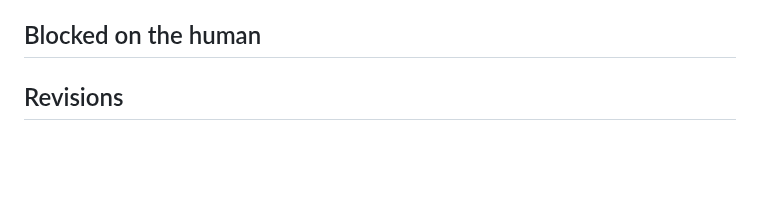
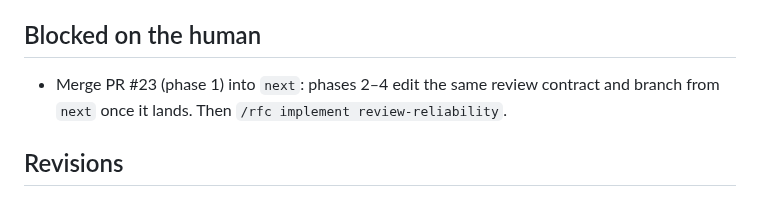
Before and after one commit to dohrm/claude-rules, a Markdown page: .work/review-reliability/rfc.md, the part around the change. Rendered like a GitHub page; blank space fills up the shorter version.

Commit message:
chore(rfc): phase 1 waits on its merge

```diff
--- a/.work/review-reliability/rfc.md
+++ b/.work/review-reliability/rfc.md
@@ -177,6 +177,9 @@ consuming repo running Tier 3, first piloted on temper-altern.
 
 ## Blocked on the human
 
+- Merge PR #23 (phase 1) into `next`: phases 2–4 edit the same review contract and
+  branch from `next` once it lands. Then `/rfc implement review-reliability`.
+
 ## Revisions
 
 - round 1: draft — verdict, four phases, local decisions, pilot hold on temper-altern.
```
